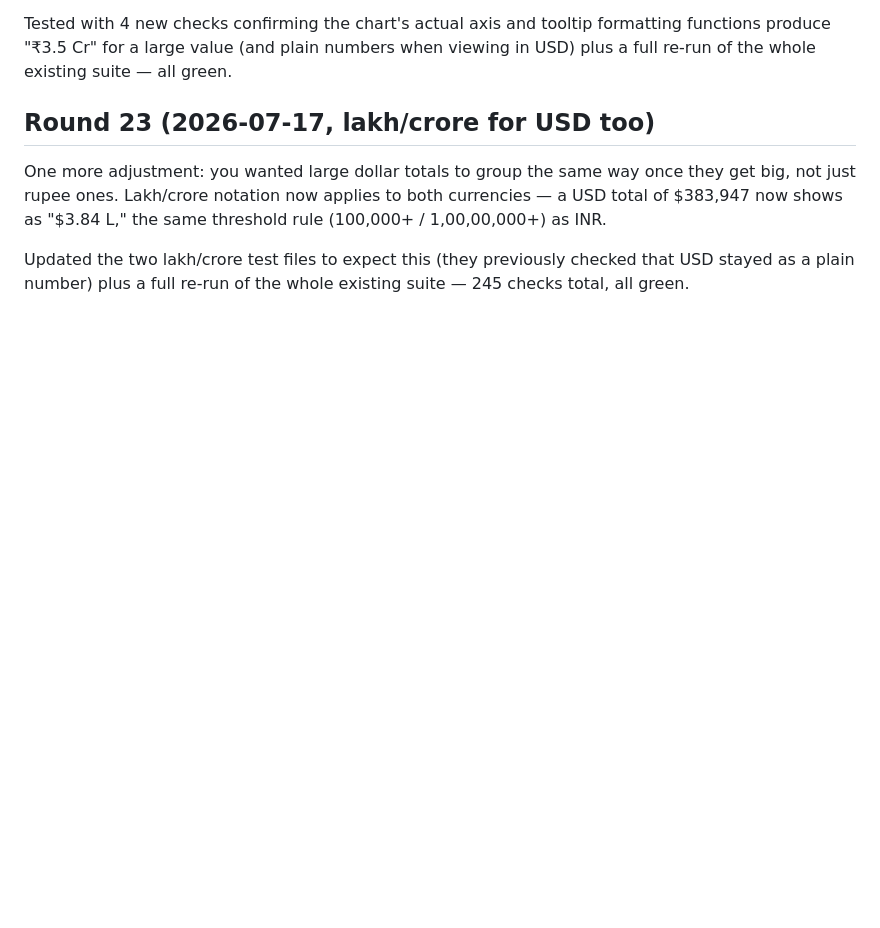
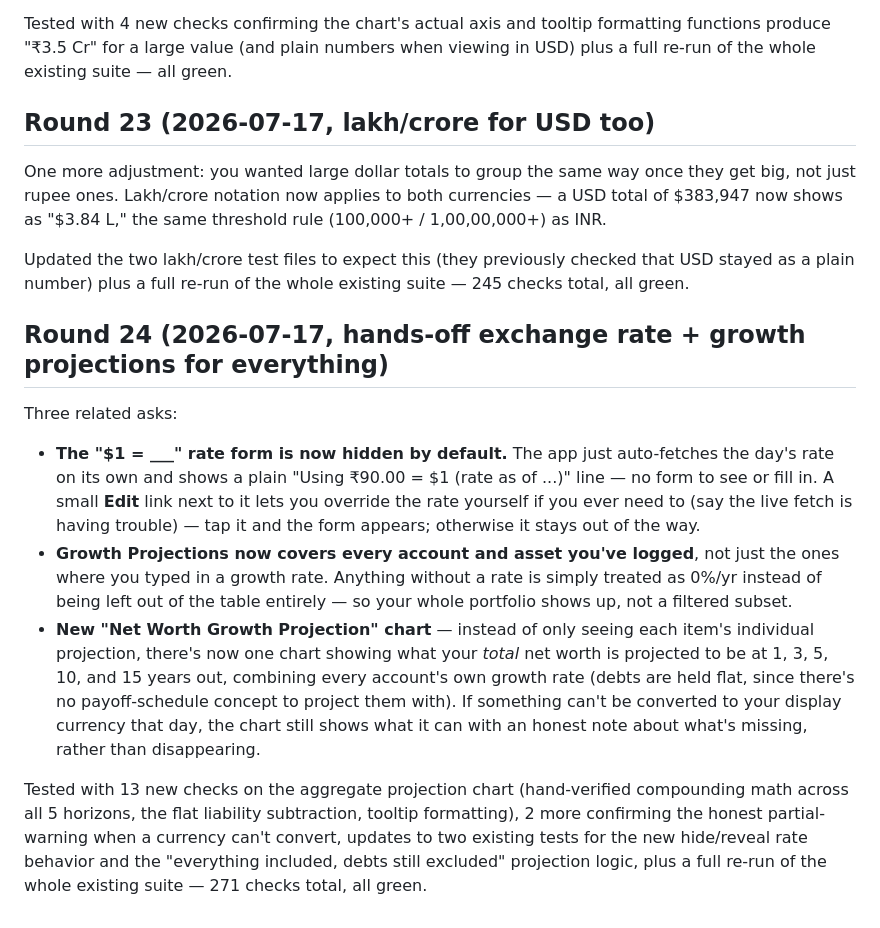
Before and after one commit to borannavar1984/iExpenseApps, a Markdown page: STATUS.md, the part around the change. Drawn GitHub-style; blank space fills up the shorter version.

Commit message:
Add Round 24 STATUS.md entry: auto-only rate + full growth projections + projection chart

```diff
--- a/STATUS.md
+++ b/STATUS.md
@@ -620,3 +620,35 @@ applies to both currencies — a USD total of $383,947 now shows as
 Updated the two lakh/crore test files to expect this (they previously
 checked that USD stayed as a plain number) plus a full re-run of the
 whole existing suite — 245 checks total, all green.
+
+## Round 24 (2026-07-17, hands-off exchange rate + growth projections for everything)
+
+Three related asks:
+
+- **The "$1 = ___" rate form is now hidden by default.** The app just
+  auto-fetches the day's rate on its own and shows a plain "Using
+  ₹90.00 = $1 (rate as of ...)" line — no form to see or fill in. A
+  small **Edit** link next to it lets you override the rate yourself if
+  you ever need to (say the live fetch is having trouble) — tap it and
+  the form appears; otherwise it stays out of the way.
+- **Growth Projections now covers every account and asset you've
+  logged**, not just the ones where you typed in a growth rate. Anything
+  without a rate is simply treated as 0%/yr instead of being left out
+  of the table entirely — so your whole portfolio shows up, not a
+  filtered subset.
+- **New "Net Worth Growth Projection" chart** — instead of only seeing
+  each item's individual projection, there's now one chart showing what
+  your *total* net worth is projected to be at 1, 3, 5, 10, and 15
+  years out, combining every account's own growth rate (debts are held
+  flat, since there's no payoff-schedule concept to project them with).
+  If something can't be converted to your display currency that day,
+  the chart still shows what it can with an honest note about what's
+  missing, rather than disappearing.
+
+Tested with 13 new checks on the aggregate projection chart (hand-verified
+compounding math across all 5 horizons, the flat liability subtraction,
+tooltip formatting), 2 more confirming the honest partial-warning when a
+currency can't convert, updates to two existing tests for the new
+hide/reveal rate behavior and the "everything included, debts still
+excluded" projection logic, plus a full re-run of the whole existing
+suite — 271 checks total, all green.
```
